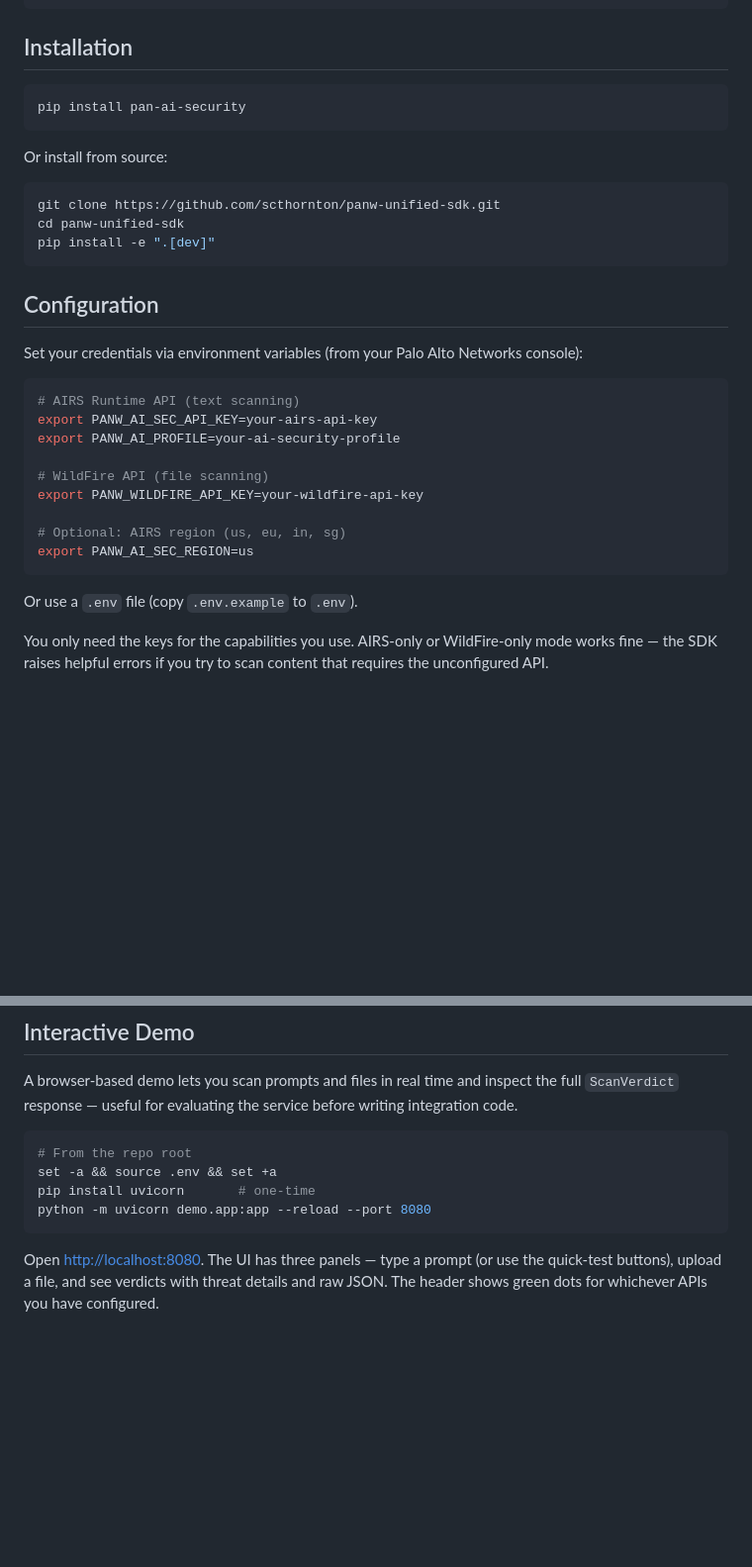
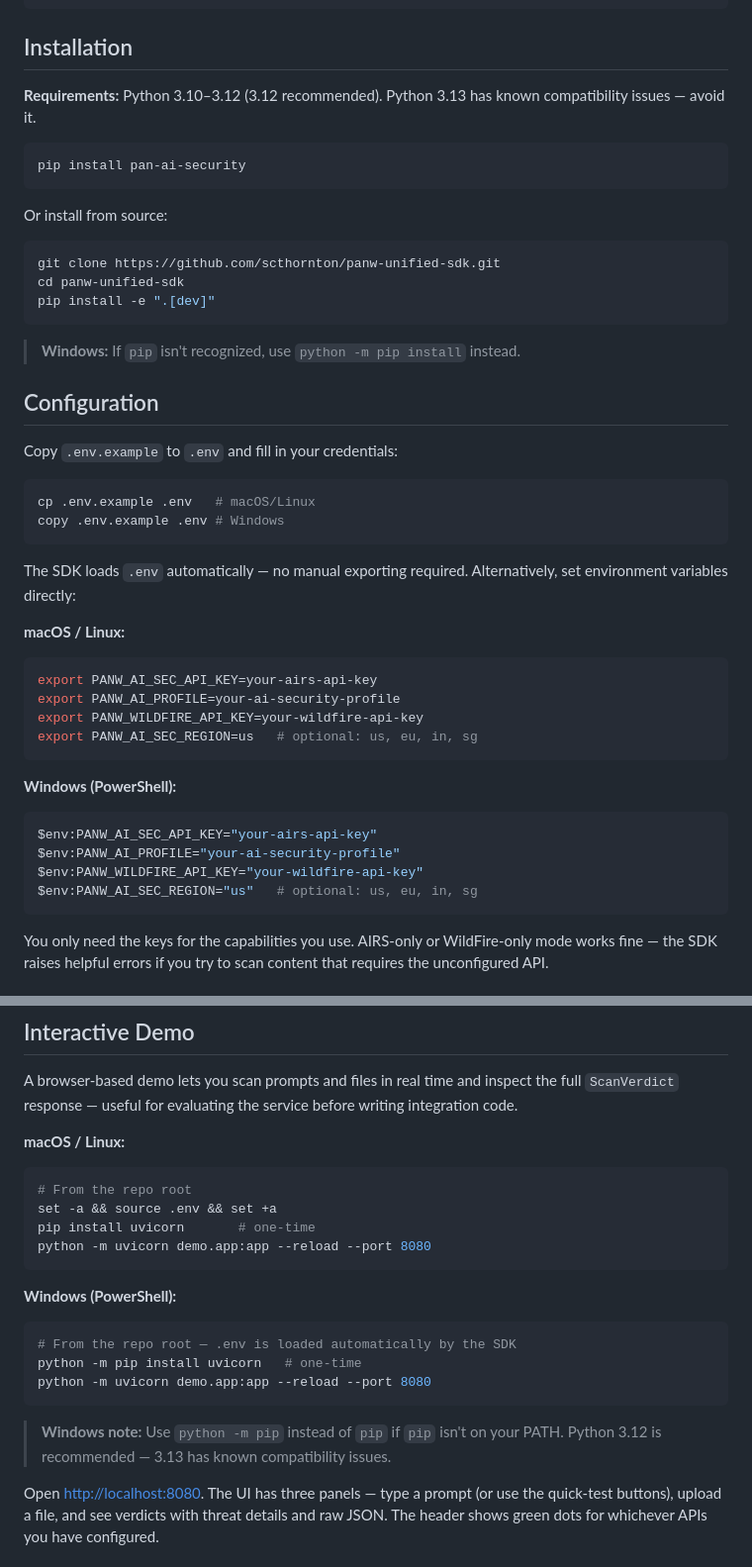
Before and after one commit to scthornton/panw-unified-sdk, a Markdown page: README.md, 2 parts joined by grey strips. Shown at 99% size. Rendered like a GitHub page; blank space fills up the shorter version.

Commit message:
Add Windows setup instructions to README
Add PowerShell equivalents for configuration, demo startup, and pip
usage. Note Python 3.12 requirement and 3.13 compatibility issues.
Clarify that .env is loaded automatically by the SDK so Windows users
can skip the bash-only set -a/source pattern.

````diff
--- a/README.md
+++ b/README.md
@@ -63,6 +63,8 @@ Three architectural pieces make this work:
 
 ## Installation
 
+**Requirements:** Python 3.10–3.12 (3.12 recommended). Python 3.13 has known compatibility issues — avoid it.
+
 ```bash
 pip install pan-ai-security
 ```
@@ -75,23 +77,36 @@ cd panw-unified-sdk
 pip install -e ".[dev]"
 ```
 
+> **Windows:** If `pip` isn't recognized, use `python -m pip install` instead.
+
 ## Configuration
 
-Set your credentials via environment variables (from your Palo Alto Networks console):
+Copy `.env.example` to `.env` and fill in your credentials:
 
 ```bash
-# AIRS Runtime API (text scanning)
+cp .env.example .env   # macOS/Linux
+copy .env.example .env # Windows
+```
+
+The SDK loads `.env` automatically — no manual exporting required. Alternatively, set environment variables directly:
+
+**macOS / Linux:**
+
+```bash
 export PANW_AI_SEC_API_KEY=your-airs-api-key
 export PANW_AI_PROFILE=your-ai-security-profile
-
-# WildFire API (file scanning)
 export PANW_WILDFIRE_API_KEY=your-wildfire-api-key
-
-# Optional: AIRS region (us, eu, in, sg)
-export PANW_AI_SEC_REGION=us
+export PANW_AI_SEC_REGION=us   # optional: us, eu, in, sg
 ```
 
-Or use a `.env` file (copy `.env.example` to `.env`).
+**Windows (PowerShell):**
+
+```powershell
+$env:PANW_AI_SEC_API_KEY="your-airs-api-key"
+$env:PANW_AI_PROFILE="your-ai-security-profile"
+$env:PANW_WILDFIRE_API_KEY="your-wildfire-api-key"
+$env:PANW_AI_SEC_REGION="us"   # optional: us, eu, in, sg
+```
 
 You only need the keys for the capabilities you use. AIRS-only or WildFire-only mode works fine — the SDK raises helpful errors if you try to scan content that requires the unconfigured API.
 
@@ -201,12 +216,24 @@ Every scan returns a `ScanVerdict` with these fields:
 
 A browser-based demo lets you scan prompts and files in real time and inspect the full `ScanVerdict` response — useful for evaluating the service before writing integration code.
 
+**macOS / Linux:**
+
 ```bash
 # From the repo root
 set -a && source .env && set +a
 pip install uvicorn       # one-time
 python -m uvicorn demo.app:app --reload --port 8080
 ```
+
+**Windows (PowerShell):**
+
+```powershell
+# From the repo root — .env is loaded automatically by the SDK
+python -m pip install uvicorn   # one-time
+python -m uvicorn demo.app:app --reload --port 8080
+```
+
+> **Windows note:** Use `python -m pip` instead of `pip` if `pip` isn't on your PATH. Python 3.12 is recommended — 3.13 has known compatibility issues.
 
 Open [http://localhost:8080](http://localhost:8080). The UI has three panels — type a prompt (or use the quick-test buttons), upload a file, and see verdicts with threat details and raw JSON. The header shows green dots for whichever APIs you have configured.
 
````
